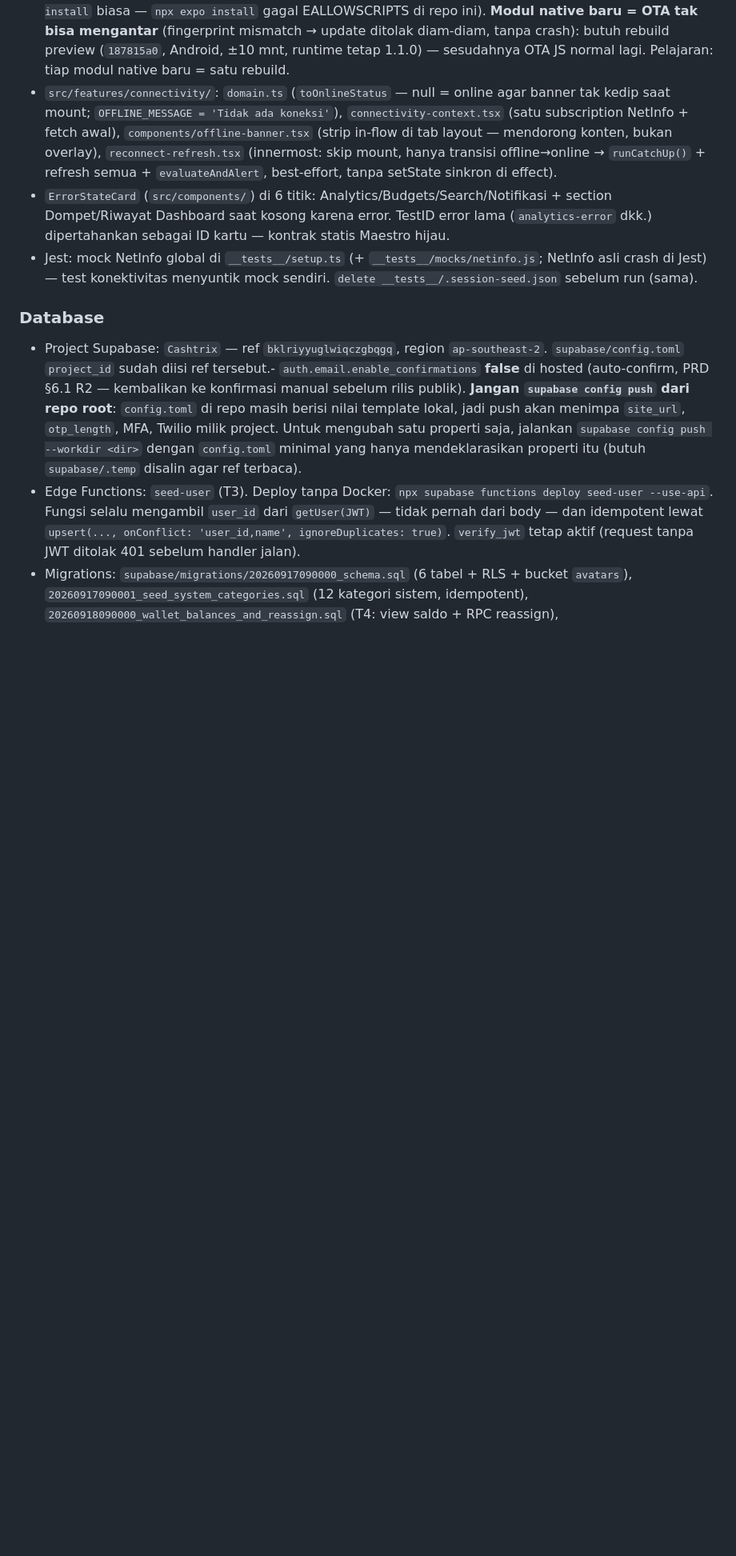
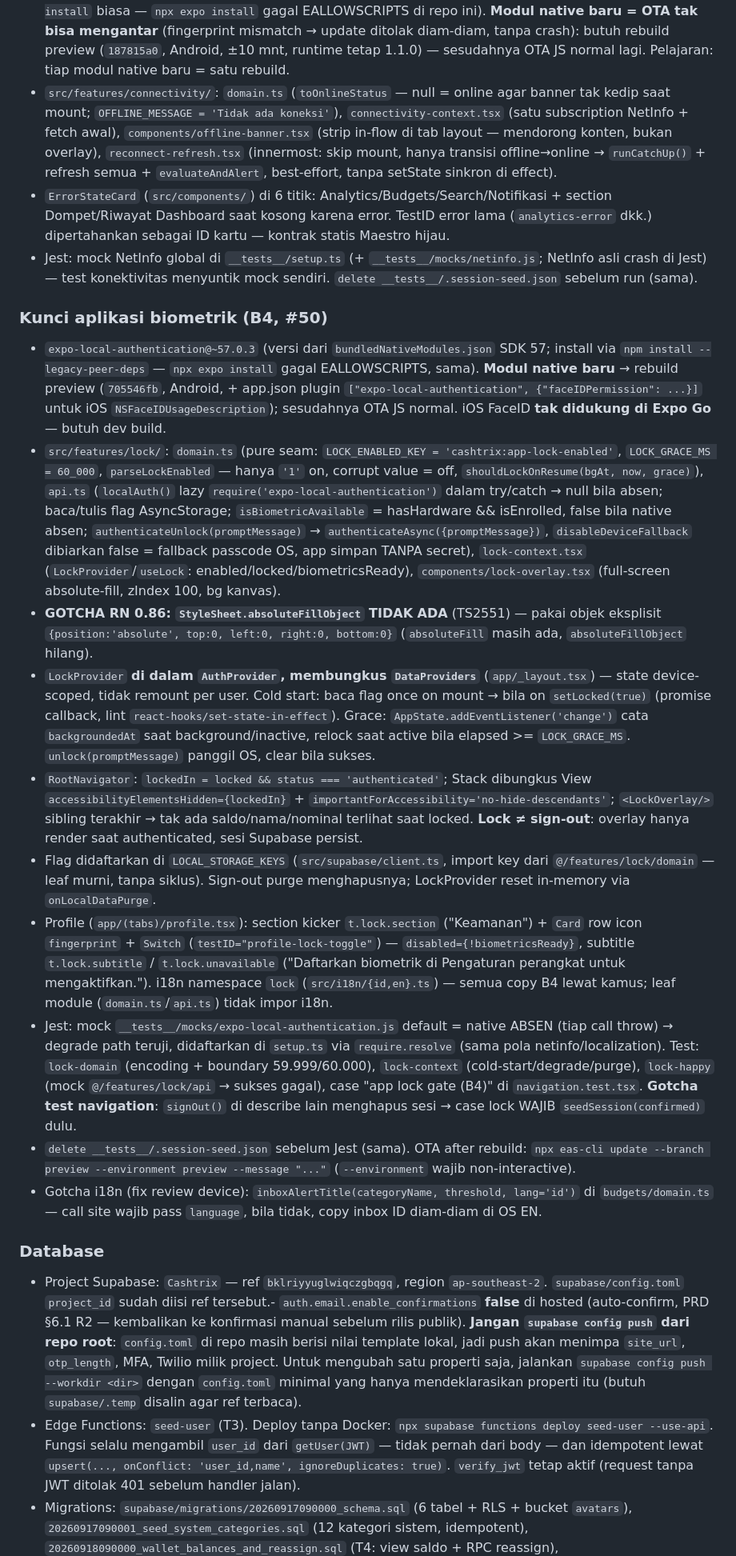
Before and after one commit to Callmerev95/Cashtrix, a Markdown page: AGENTS.md, the part around the change. Shown at 80% size. Rendered like a GitHub page; blank space fills up the shorter version.

Commit message:
docs: record B4 architecture in AGENTS.md
Biometric app lock patterns + gotchas (native module rebuild, RN 0.86
absoluteFillObject, inbox lang default trap) and verify commands.

```diff
--- a/AGENTS.md
+++ b/AGENTS.md
@@ -167,6 +167,19 @@
 - `ErrorStateCard` (`src/components/`) di 6 titik: Analytics/Budgets/Search/Notifikasi + section Dompet/Riwayat Dashboard saat kosong karena error. TestID error lama (`analytics-error` dkk.) dipertahankan sebagai ID kartu — kontrak statis Maestro hijau.
 - Jest: mock NetInfo global di `__tests__/setup.ts` (+ `__tests__/mocks/netinfo.js`; NetInfo asli crash di Jest) — test konektivitas menyuntik mock sendiri. `delete __tests__/.session-seed.json` sebelum run (sama).
 
+### Kunci aplikasi biometrik (B4, #50)
+
+- `expo-local-authentication@~57.0.3` (versi dari `bundledNativeModules.json` SDK 57; install via `npm install --legacy-peer-deps` — `npx expo install` gagal EALLOWSCRIPTS, sama). **Modul native baru** → rebuild preview (`705546fb`, Android, + app.json plugin `["expo-local-authentication", {"faceIDPermission": ...}]` untuk iOS `NSFaceIDUsageDescription`); sesudahnya OTA JS normal. iOS FaceID **tak didukung di Expo Go** — butuh dev build.
+- `src/features/lock/`: `domain.ts` (pure seam: `LOCK_ENABLED_KEY = 'cashtrix:app-lock-enabled'`, `LOCK_GRACE_MS = 60_000`, `parseLockEnabled` — hanya `'1'` on, corrupt value = off, `shouldLockOnResume(bgAt, now, grace)`), `api.ts` (`localAuth()` lazy `require('expo-local-authentication')` dalam try/catch → null bila absen; baca/tulis flag AsyncStorage; `isBiometricAvailable` = hasHardware && isEnrolled, false bila native absen; `authenticateUnlock(promptMessage)` → `authenticateAsync({promptMessage})`, `disableDeviceFallback` dibiarkan false = fallback passcode OS, app simpan TANPA secret), `lock-context.tsx` (`LockProvider`/`useLock`: enabled/locked/biometricsReady), `components/lock-overlay.tsx` (full-screen absolute-fill, zIndex 100, bg kanvas).
+- **GOTCHA RN 0.86: `StyleSheet.absoluteFillObject` TIDAK ADA** (TS2551) — pakai objek eksplisit `{position:'absolute', top:0, left:0, right:0, bottom:0}` (`absoluteFill` masih ada, `absoluteFillObject` hilang).
+- `LockProvider` **di dalam `AuthProvider`, membungkus `DataProviders`** (`app/_layout.tsx`) — state device-scoped, tidak remount per user. Cold start: baca flag once on mount → bila on `setLocked(true)` (promise callback, lint `react-hooks/set-state-in-effect`). Grace: `AppState.addEventListener('change')` cata `backgroundedAt` saat background/inactive, relock saat active bila elapsed >= `LOCK_GRACE_MS`. `unlock(promptMessage)` panggil OS, clear bila sukses.
+- `RootNavigator`: `lockedIn = locked && status === 'authenticated'`; Stack dibungkus View `accessibilityElementsHidden={lockedIn}` + `importantForAccessibility='no-hide-descendants'`; `<LockOverlay/>` sibling terakhir → tak ada saldo/nama/nominal terlihat saat locked. **Lock ≠ sign-out**: overlay hanya render saat authenticated, sesi Supabase persist.
+- Flag didaftarkan di `LOCAL_STORAGE_KEYS` (`src/supabase/client.ts`, import key dari `@/features/lock/domain` — leaf murni, tanpa siklus). Sign-out purge menghapusnya; LockProvider reset in-memory via `onLocalDataPurge`.
+- Profile (`app/(tabs)/profile.tsx`): section kicker `t.lock.section` ("Keamanan") + `Card` row icon `fingerprint` + `Switch` (`testID="profile-lock-toggle"`) — `disabled={!biometricsReady}`, subtitle `t.lock.subtitle` / `t.lock.unavailable` ("Daftarkan biometrik di Pengaturan perangkat untuk mengaktifkan."). i18n namespace `lock` (`src/i18n/{id,en}.ts`) — semua copy B4 lewat kamus; leaf module (`domain.ts`/`api.ts`) tidak impor i18n.
+- Jest: mock `__tests__/mocks/expo-local-authentication.js` default = native ABSEN (tiap call throw) → degrade path teruji, didaftarkan di `setup.ts` via `require.resolve` (sama pola netinfo/localization). Test: `lock-domain` (encoding + boundary 59.999/60.000), `lock-context` (cold-start/degrade/purge), `lock-happy` (mock `@/features/lock/api` → sukses gagal), case "app lock gate (B4)" di `navigation.test.tsx`. **Gotcha test navigation**: `signOut()` di describe lain menghapus sesi → case lock WAJIB `seedSession(confirmed)` dulu.
+- `delete __tests__/.session-seed.json` sebelum Jest (sama). OTA after rebuild: `npx eas-cli update --branch preview --environment preview --message "..."` (`--environment` wajib non-interactive).
+- Gotcha i18n (fix review device): `inboxAlertTitle(categoryName, threshold, lang='id')` di `budgets/domain.ts` — call site wajib pass `language`, bila tidak, copy inbox ID diam-diam di OS EN.
+
 ### Database
 
 - Project Supabase: `Cashtrix` — ref `bklriyyuglwiqczgbqgq`, region `ap-southeast-2`. `supabase/config.toml` `project_id` sudah diisi ref tersebut.- `auth.email.enable_confirmations` **false** di hosted (auto-confirm, PRD §6.1 R2 — kembalikan ke konfirmasi manual sebelum rilis publik). **Jangan `supabase config push` dari repo root**: `config.toml` di repo masih berisi nilai template lokal, jadi push akan menimpa `site_url`, `otp_length`, MFA, Twilio milik project. Untuk mengubah satu properti saja, jalankan `supabase config push --workdir <dir>` dengan `config.toml` minimal yang hanya mendeklarasikan properti itu (butuh `supabase/.temp` disalin agar ref terbaca).
```
